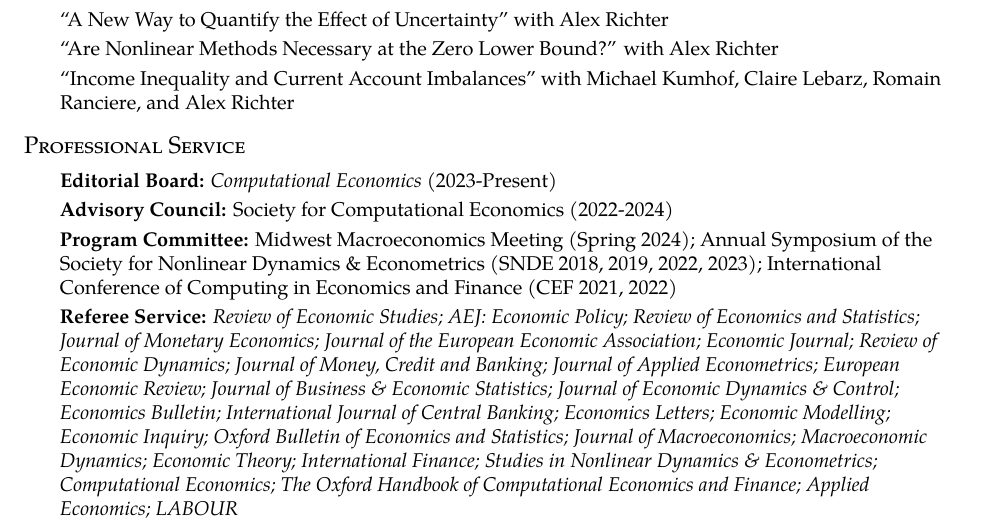
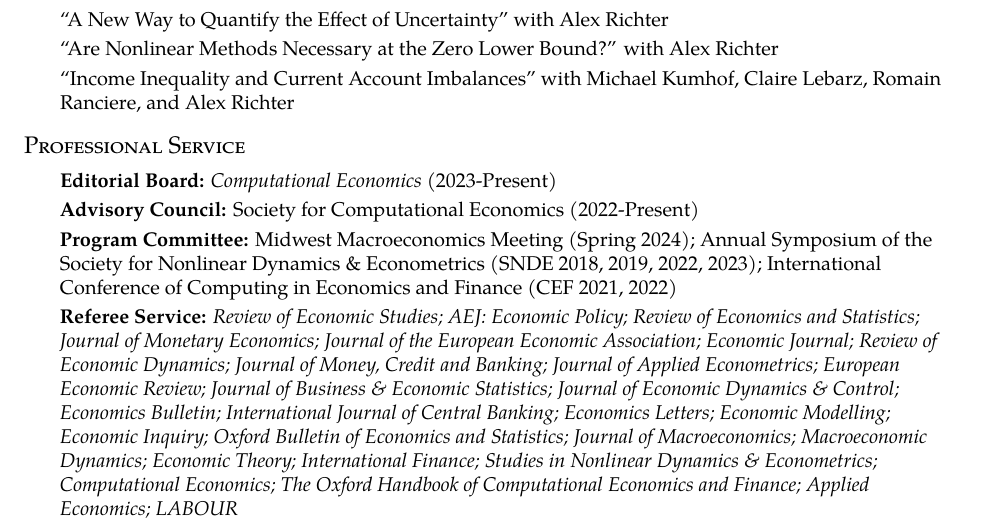
Before and after one commit to nathrock/nathrock.github.io, a LaTeX CV (NT_CV.tex): part of page 3 of 5, cut so that both start at the same text. Compiled offline with pdfLaTeX.

Commit message:
update CV

```diff
--- a/NT_CV.tex
+++ b/NT_CV.tex
@@ -152,7 +152,7 @@
 \section*{Professional Service}
 \begin{itemize}
 \item \textbf{Editorial Board:} \emph{Computational Economics} (2023-Present)
-\item \textbf{Advisory Council:} Society for Computational Economics (2022-2024)
+\item \textbf{Advisory Council:} Society for Computational Economics (2022-Present)
 \item \textbf{Program Committee:} Midwest Macroeconomics Meeting (Spring 2024); Annual Symposium of the Society for Nonlinear Dynamics \& Econometrics (SNDE 2018, 2019, 2022, 2023); International Conference of Computing in Economics and Finance (CEF 2021, 2022)
 \item \textbf{Referee Service:} \emph{Review of Economic Studies; AEJ: Economic Policy; Review of Economics and Statistics; Journal of Monetary Economics; Journal of the European Economic Association; Economic Journal; Review of Economic Dynamics; Journal of Money, Credit and Banking; Journal of Applied Econometrics; European Economic Review; Journal of Business \& Economic Statistics; Journal of Economic Dynamics \& Control; Economics Bulletin; International Journal of Central Banking; Economics Letters; Economic Modelling; Economic Inquiry; Oxford Bulletin of Economics and Statistics; Journal of Macroeconomics; Macroeconomic Dynamics; Economic Theory; International Finance; Studies in Nonlinear Dynamics \& Econometrics; Computational Economics; The Oxford Handbook of Computational Economics and Finance; Applied Economics; LABOUR}
 \item \textbf{Member:} American Economic Assoc., Econometric Society, SNDE, Society for Computational Econ.
```
Also changed, not shown: NT_CV.pdf.
